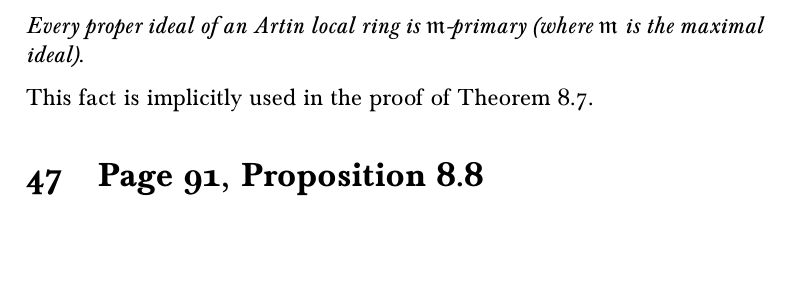
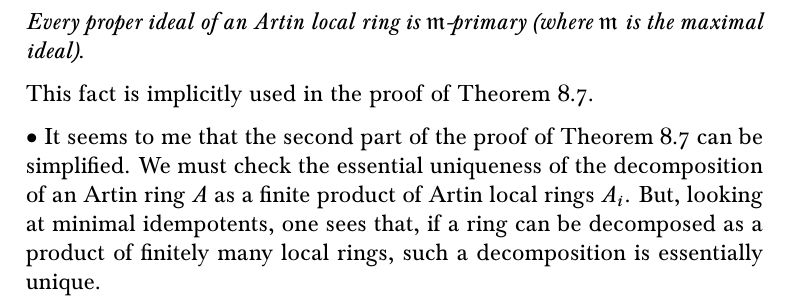
Before and after one commit to Pierre-Yves-Gaillard/Atiyah_MacDonald_b, a LaTeX document (Atiyah_MacDonald_b.tex): part of page 37 of 42, cut so that both start at the same text, the shorter picture padded with empty space. Compiled offline with pdfLaTeX.

Commit message:
Update Atiyah_MacDonald_b.tex

```diff
--- a/Atiyah_MacDonald_b.tex
+++ b/Atiyah_MacDonald_b.tex
@@ -1110,7 +1110,7 @@ $\bu$ By Proposition 8.6 and Proposition 4.2 p.~51, we have:
 
 This fact is implicitly used in the proof of Theorem 8.7.
 
-%$\bu$ It seems to me that the second part of the proof of Theorem 8.7 can be simplified. We must check the uniqueness of the decomposition of an Artin ring $A$ as a finite product of Artin local rings $A_i$. To do this it suffices to observe that the kernels of the canonical projections $A\to A_i$ are precisely the minimal primary ideals of $A$.%%, for each minimal primary ideal $\mathfrak q$ of $A$, there is a unique $i$ such that $\mathfrak q$ is the kernel of the canonical projection onto $A_i$.
+$\bu$ It seems to me that the second part of the proof of Theorem 8.7 can be simplified. We must check the essential uniqueness of the decomposition of an Artin ring $A$ as a finite product of Artin local rings $A_i$. But, looking at minimal idempotents, one sees that, if a ring can be decomposed as a product of finitely many local rings, such a decomposition is essentially unique. %To do this it suffices to observe that the kernels of the canonical projections $A\to A_i$ are precisely the minimal primary ideals of $A$.%%, for each minimal primary ideal $\mathfrak q$ of $A$, there is a unique $i$ such that $\mathfrak q$ is the kernel of the canonical projection onto $A_i$.
 
 \section{Page 91, Proposition 8.8}\label{88}%
 
```
